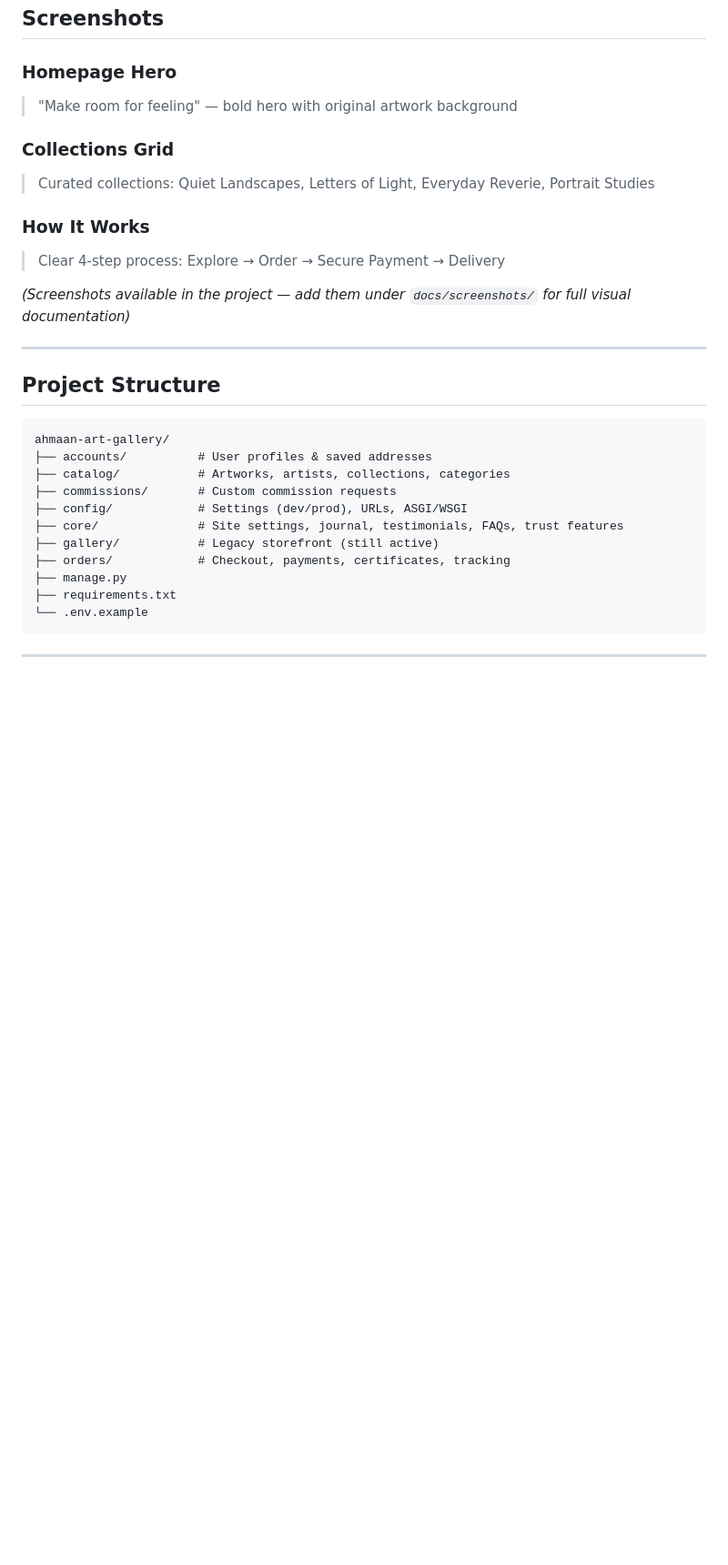
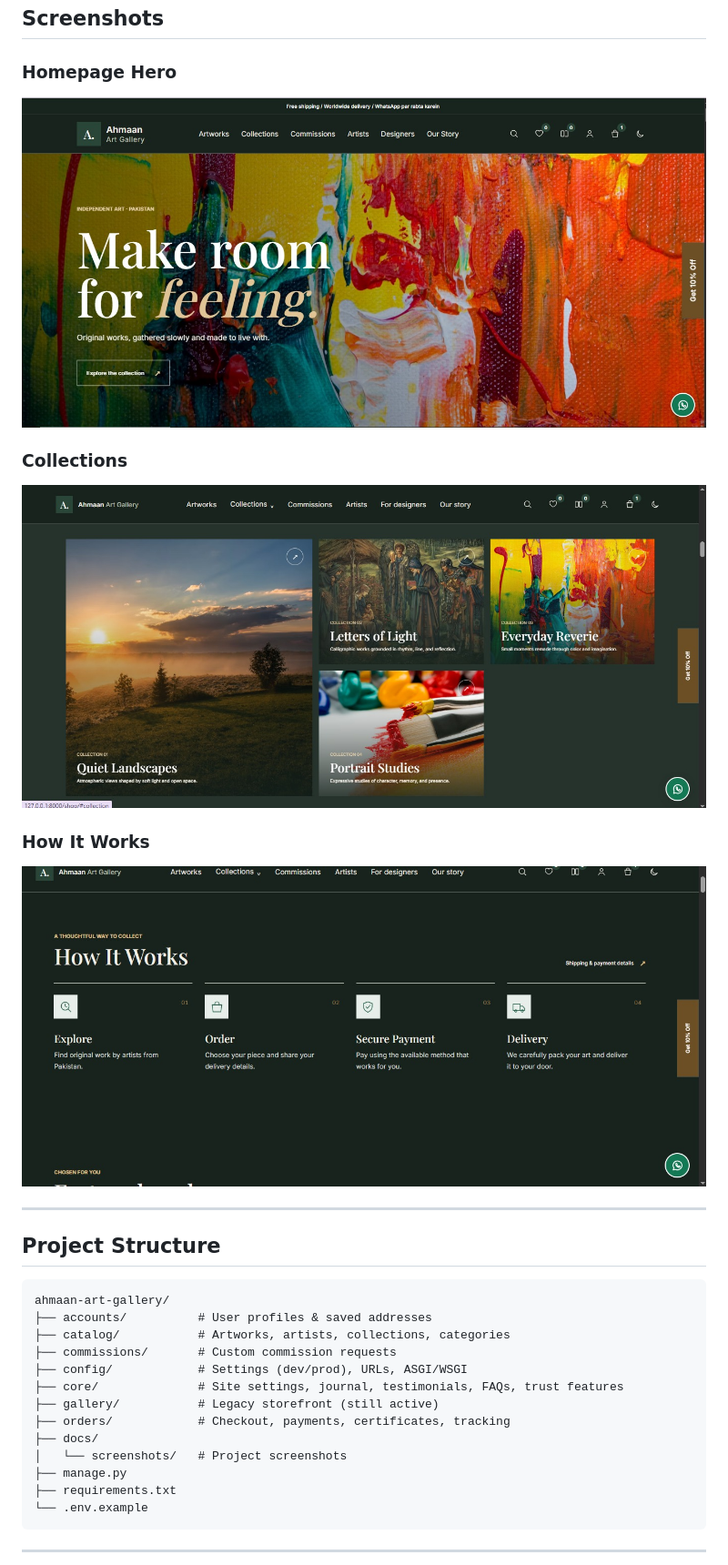
Before and after one commit to ahmadraza-automation/ahmaan-art-gallery, a Markdown page: README.md, the part around the change. Shown at 91% size. GitHub-like rendering; blank space fills up the shorter version.

Commit message:
Embed screenshots in README

```diff
--- a/README.md
+++ b/README.md
@@ -83,15 +83,13 @@ Ahmaan Art Gallery is a full-featured Django e-commerce platform specialized for
 ## Screenshots
 
 ### Homepage Hero
-> "Make room for feeling" — bold hero with original artwork background
+![Homepage Hero](docs/screenshots/homepage-hero.jpeg)
 
-### Collections Grid
-> Curated collections: Quiet Landscapes, Letters of Light, Everyday Reverie, Portrait Studies
+### Collections
+![Collections](docs/screenshots/collections.jpeg)
 
 ### How It Works
-> Clear 4-step process: Explore → Order → Secure Payment → Delivery
-
-*(Screenshots available in the project — add them under `docs/screenshots/` for full visual documentation)*
+![How It Works](docs/screenshots/homepage-how-it-works.jpeg)
 
 ---
 
@@ -106,6 +104,8 @@ ahmaan-art-gallery/
 ├── core/              # Site settings, journal, testimonials, FAQs, trust features
 ├── gallery/           # Legacy storefront (still active)
 ├── orders/            # Checkout, payments, certificates, tracking
+├── docs/
+│   └── screenshots/   # Project screenshots
 ├── manage.py
 ├── requirements.txt
 └── .env.example
```
